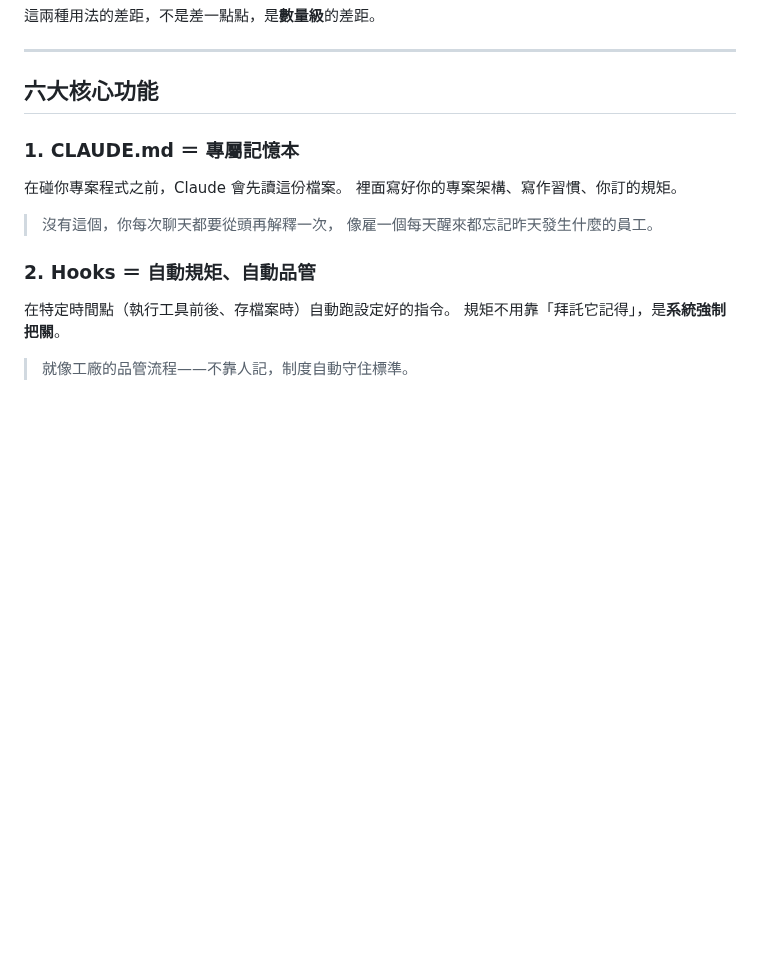
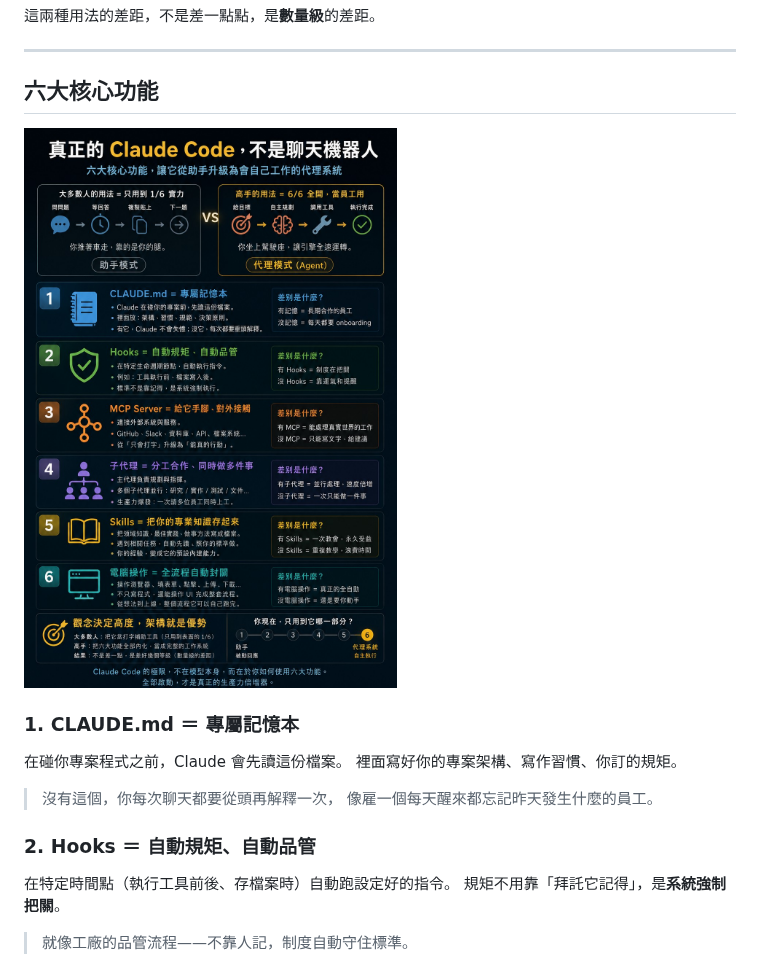
Before and after one commit to jason3e7/ai-101, a Markdown page: 06-外部觀點/你只用到 Claude Code 六分之一的實力 — Claude Taiwan.md, the part around the change. Rendered like a GitHub page; pictures changed too: 06-外部觀點/assets/claude-code-六大功能.jpg (added); blank space fills up the shorter version.

Commit message:
add 六大功能視覺化圖片至 Claude Code 六分之一實力筆記
Co-Authored-By: Claude Sonnet 4.6 <noreply@anthropic.com>

```diff
--- a/06-外部觀點/你只用到 Claude Code 六分之一的實力 — Claude Taiwan.md
+++ b/06-外部觀點/你只用到 Claude Code 六分之一的實力 — Claude Taiwan.md
@@ -35,6 +35,8 @@ created: 2026-05-18
 ---
 
 ## 六大核心功能
+
+![真正的 Claude Code 不是聊天機器人——六大核心功能視覺化](assets/claude-code-六大功能.jpg)
 
 ### 1. CLAUDE.md ＝ 專屬記憶本
 
```
